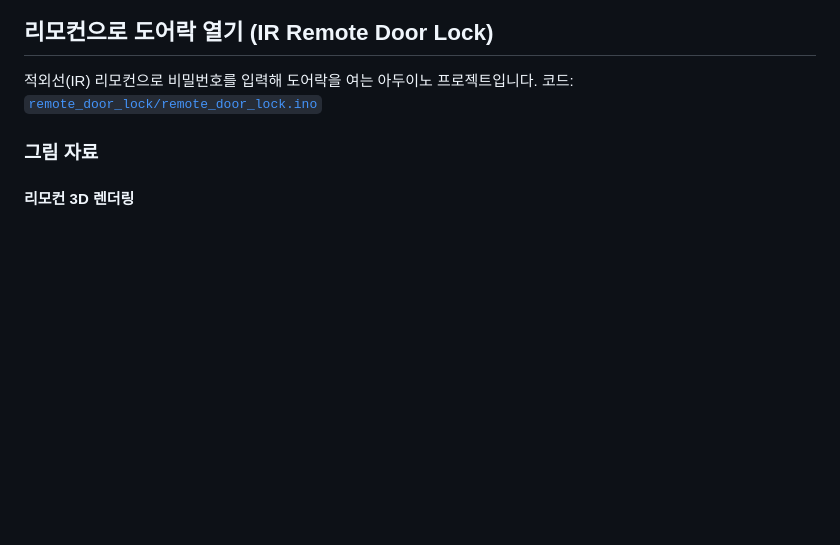
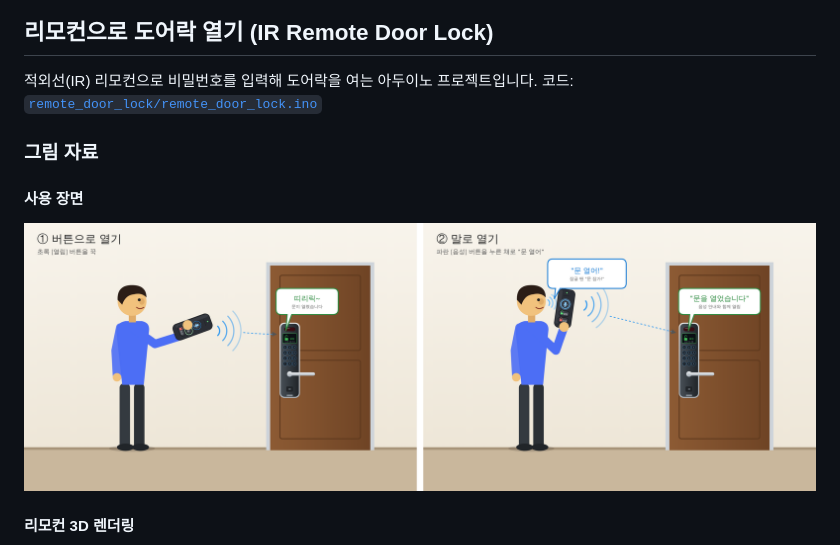
Before and after one commit to Kennryu/Minsung, a Markdown page: README.md, the part around the change. GitHub-like rendering; pictures changed too: docs/usage.png (added); blank space fills up the shorter version.

Commit message:
Add two-panel usage scene illustration
Co-Authored-By: Claude Opus 5.5 <noreply@anthropic.com>
Claude-Session: https://claude.ai/code/session_01LbeTCsST7ZKUyUypz1KEi6

```diff
--- a/README.md
+++ b/README.md
@@ -6,6 +6,9 @@
 코드: [`remote_door_lock/remote_door_lock.ino`](remote_door_lock/remote_door_lock.ino)
 
 ### 그림 자료
+
+#### 사용 장면
+![사용 장면](docs/usage.png)
 
 #### 리모컨 3D 렌더링
 ![리모컨 3D](docs/remote_3d.png)
```
Also changed, not shown: 1 other file.
